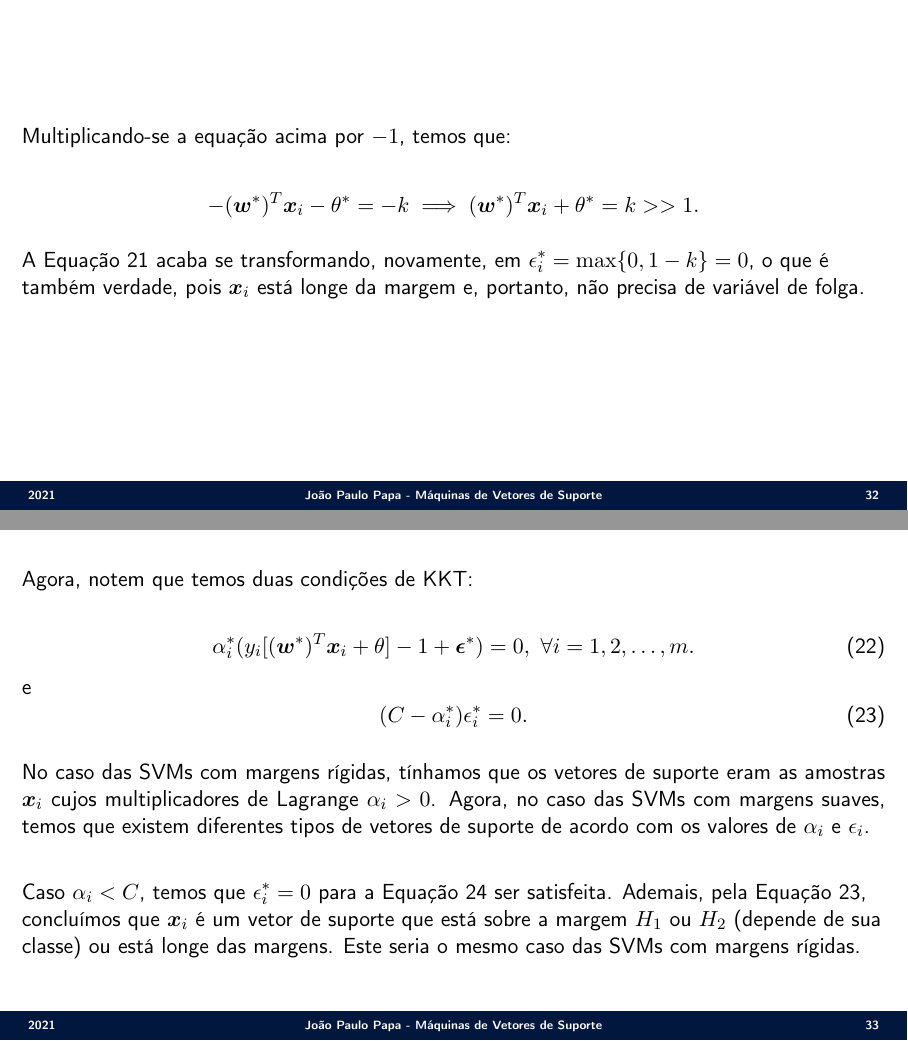
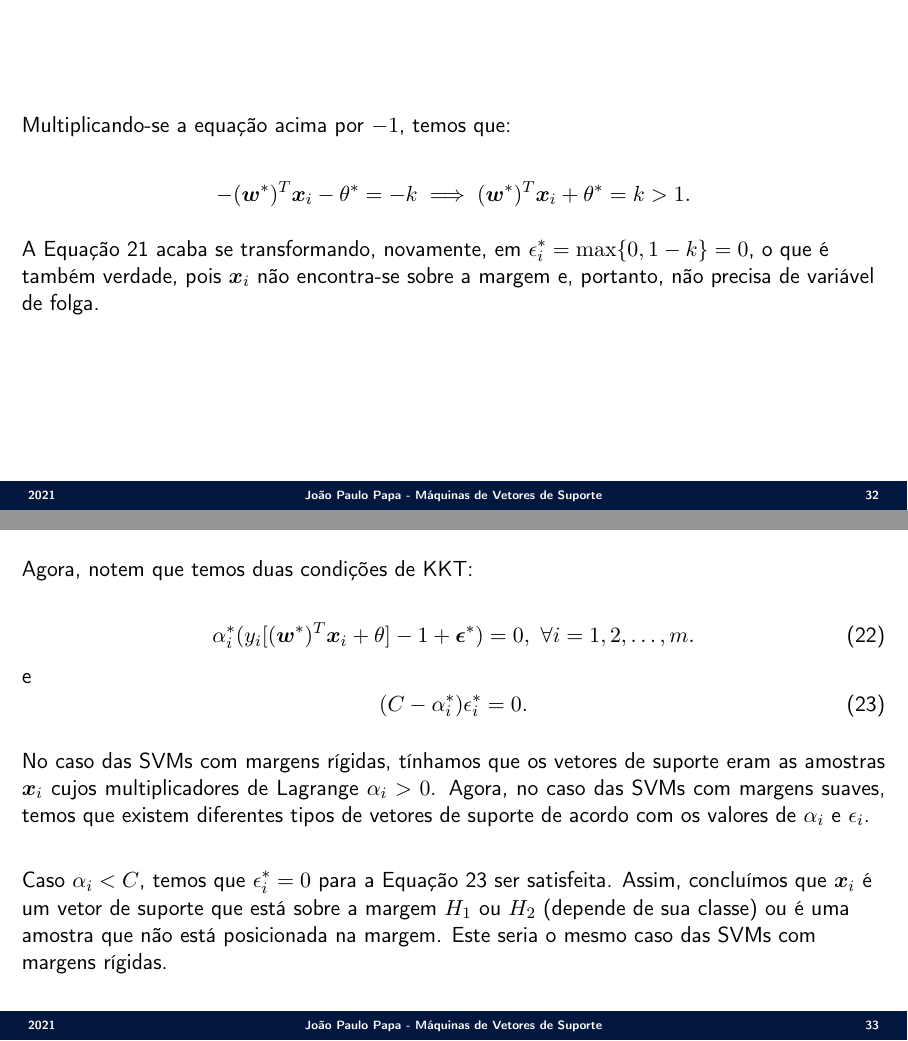
Before and after one commit to jppbsi/lectures, LaTeX slides (machine_learning/Classification/Support_Vector_Machines/lecture.tex): pages 32 and 33 of 42, joined at a grey line. Compiled offline with pdfLaTeX.

Commit message:
Fixed minor errors in the SVM lecture.

```diff
--- a/machine_learning/Classification/Support_Vector_Machines/lecture.tex
+++ b/machine_learning/Classification/Support_Vector_Machines/lecture.tex
@@ -428,4 +428,3 @@ Notem que interessante: suponha uma amostra $\boldsymbol{x}_i$ que esteja sobre
 }
 
 \Sli{
-Suponha, agora, uma outra amostra $\boldsymbol{x}_i$ que pertença à classe $1$, ou seja, $y_1=1$, mas está longe da margem. Neste caso, temos que:
@@ -435,4 +435,3 @@ Suponha, agora, uma outra amostra $\boldsymbol{x}_i$ que pertença à classe $1$
 \end{equation}
 A Equação 21 acaba se transformando em $\epsilon_i^\ast = \max\{0,1-k\}= 0$, o que é também verdade, pois $\boldsymbol{x}_i$ está longe da margem e, portanto, não precisa de variável da folga.\newline
 
-Suponha, agora, que $\boldsymbol{x}_i$ pertença à classe $-1$, ou seja, $y_i=-1$, mas está longe da margem. Neste caso, temos que:
@@ -446,10 +446,10 @@ y_i\sum_{j=1}^my_j\alpha_j^\ast\boldsymbol{x}_j^T\boldsymbol{x}_i+\theta^\ast =
 Multiplicando-se a equação acima por $-1$, temos que:
 
 \begin{equation}\nonumber
--(\boldsymbol{w}^\ast)^T\boldsymbol{x}_i -\theta^\ast = -k \implies (\boldsymbol{w}^\ast)^T\boldsymbol{x}_i +\theta^\ast = k >> 1.
+-(\boldsymbol{w}^\ast)^T\boldsymbol{x}_i -\theta^\ast = -k \implies (\boldsymbol{w}^\ast)^T\boldsymbol{x}_i +\theta^\ast = k > 1.
 \end{equation}
 
-A Equação 21 acaba se transformando, novamente, em $\epsilon_i^\ast = \max\{0,1-k\}= 0$, o que é também verdade, pois $\boldsymbol{x}_i$ está longe da margem e, portanto, não precisa de variável de folga.
+A Equação 21 acaba se transformando, novamente, em $\epsilon_i^\ast = \max\{0,1-k\}= 0$, o que é também verdade, pois $\boldsymbol{x}_i$ não encontra-se sobre a margem e, portanto, não precisa de variável de folga.
 
 }
 
@@ -466,7 +466,7 @@ e
 
 \justify No caso das SVMs com margens rígidas, tínhamos que os vetores de suporte eram as amostras $\boldsymbol{x}_i$ cujos multiplicadores de Lagrange $\alpha_i>0$. Agora, no caso das SVMs com margens suaves, temos que existem diferentes tipos de vetores de suporte de acordo com os valores de $\alpha_i$ e $\epsilon_i$.\newline
 
-Caso $\alpha_i < C$, temos que $\epsilon_i^\ast = 0$ para a Equação 24 ser satisfeita. Ademais, pela Equação 23, concluímos que $\boldsymbol{x}_i$ é um vetor de suporte que está sobre a margem $H_1$ ou $H_2$ (depende de sua classe) ou está longe das margens. Este seria o mesmo caso das SVMs com margens rígidas.
+Caso $\alpha_i < C$, temos que $\epsilon_i^\ast = 0$ para a Equação 23 ser satisfeita. Assim, concluímos que $\boldsymbol{x}_i$ é um vetor de suporte que está sobre a margem $H_1$ ou $H_2$ (depende de sua classe) ou é uma amostra que não está posicionada na margem. Este seria o mesmo caso das SVMs com margens rígidas.
 }
 
 \Sli{
```
Also changed, not shown: machine_learning/Classification/Support_Vector_Machines/lecture.tex (8 more changed lines).
